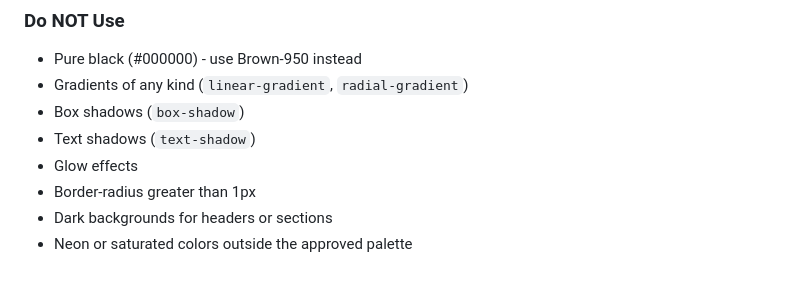
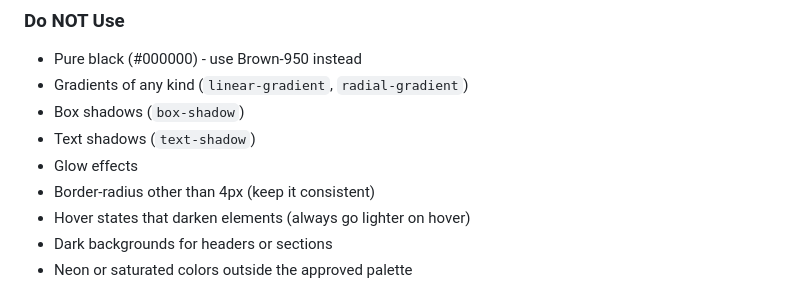
Before and after one commit to HardikDewra/nuora-offer-engine, a Markdown page: docs/brand_preferences.md, the part around the change. Drawn GitHub-style.

Commit message:
Fix Do NOT Use section - update border-radius rule to 4px, add hover rule
Co-Authored-By: Claude Opus 4.6 (1M context) <noreply@anthropic.com>

```diff
--- a/docs/brand_preferences.md
+++ b/docs/brand_preferences.md
@@ -62,7 +62,8 @@ Used for medical-branded version of gummies (same SKU, different avatar).
 - Box shadows (`box-shadow`)
 - Text shadows (`text-shadow`)
 - Glow effects
-- Border-radius greater than 1px
+- Border-radius other than 4px (keep it consistent)
+- Hover states that darken elements (always go lighter on hover)
 - Dark backgrounds for headers or sections
 - Neon or saturated colors outside the approved palette
 
```
